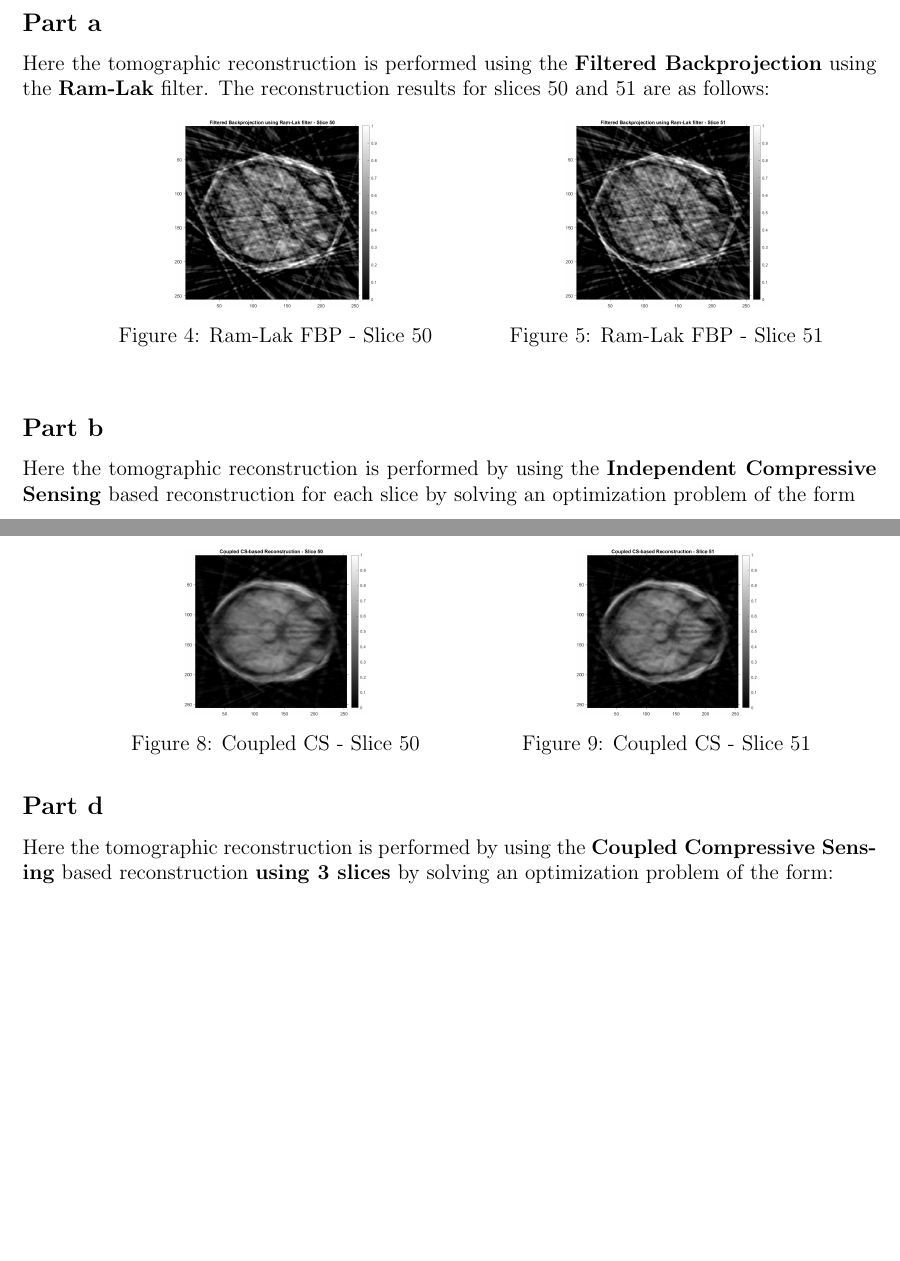
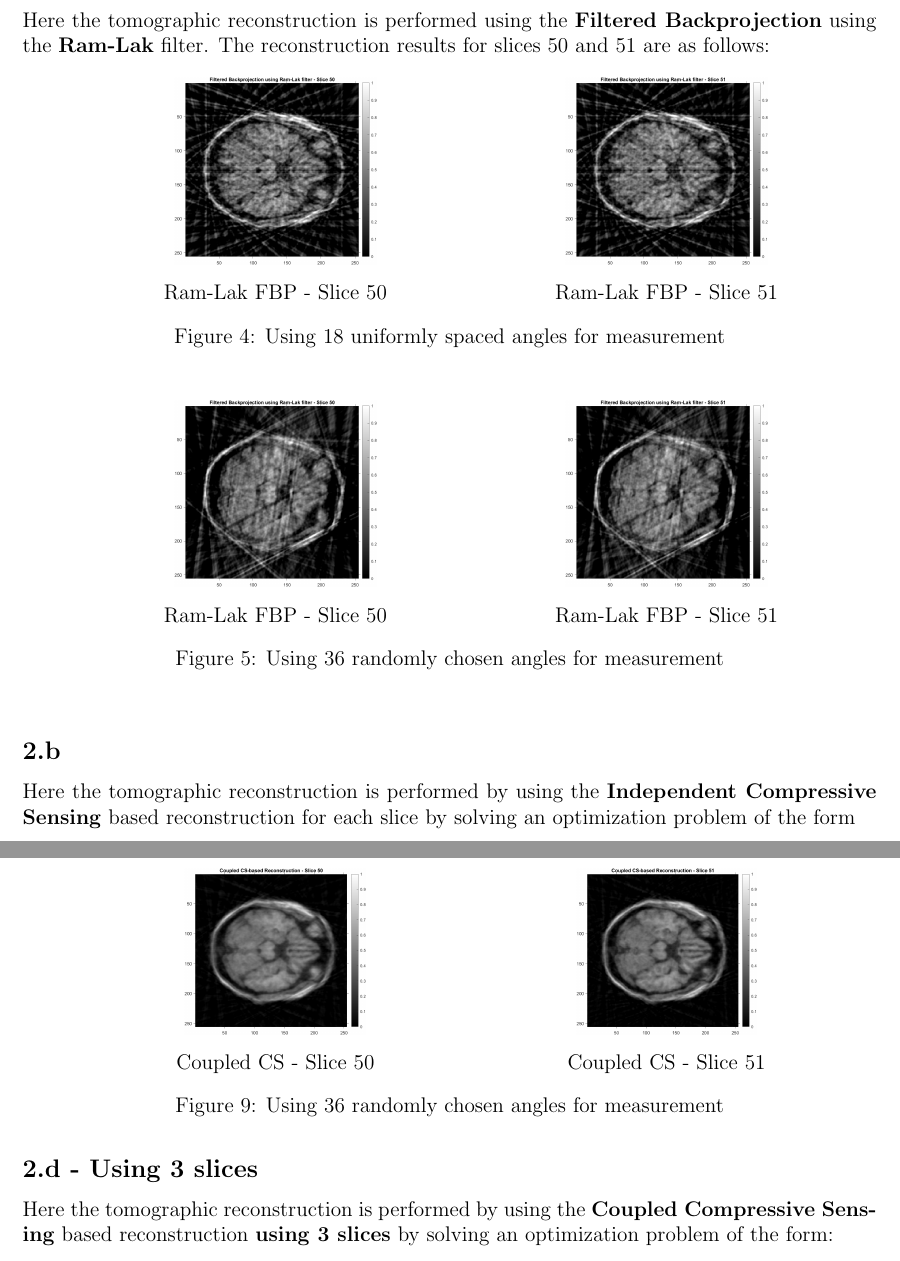
Before and after one commit to ipsitmantri/CS-754-Advanced-Image-Processing, a LaTeX problem sheet (assignment3/assignment3.tex): two parts of pages 5 and 6 of 11 before the commit and two parts of pages 5 and 7 of 13 after it, joined at a grey line, cut at the place of the change, the shorter picture padded with empty space. Compiled offline with pdfLaTeX.

Commit message:
all done, v2.0

```diff
--- a/assignment3/assignment3.tex
+++ b/assignment3/assignment3.tex
@@ -156,22 +156,38 @@ The original images of the slices used are as follows:
 		\caption{Slice 52}
 	\end{minipage}
 \end{figure}
-\subsection*{Part a}
+
+\subsection*{2.a}
 Here the tomographic reconstruction is performed using the \textbf{Filtered Backprojection} using the \textbf{Ram-Lak} filter. The reconstruction results for slices 50 and 51 are as follows:
 \begin{figure}[ht]
 	\centering
 	\begin{minipage}[bt]{0.5\linewidth}
 		\centering
 		\includegraphics[scale=0.25]{a_50.png}
-		\caption{Ram-Lak FBP - Slice 50}
+		\caption*{Ram-Lak FBP - Slice 50}
 	\end{minipage}
 	\begin{minipage}[bt]{0.4\linewidth}
 		\centering
 		\includegraphics[scale=0.25]{a_51.png}
-		\caption{Ram-Lak FBP - Slice 51}
+		\caption*{Ram-Lak FBP - Slice 51}
 	\end{minipage}
+\caption{Using 18 uniformly spaced angles for measurement}
 \end{figure}
-\subsection*{Part b}
+\begin{figure}[ht]
+	\centering
+	\begin{minipage}[bt]{0.5\linewidth}
+		\centering
+		\includegraphics[scale=0.25]{a_50_36.png}
+		\caption*{Ram-Lak FBP - Slice 50}
+	\end{minipage}
+	\begin{minipage}[bt]{0.4\linewidth}
+		\centering
+		\includegraphics[scale=0.25]{a_51_36.png}
+		\caption*{Ram-Lak FBP - Slice 51}
+	\end{minipage}
+	\caption{Using 36 randomly chosen angles for measurement}
+\end{figure}
+\subsection*{2.b}
 Here the tomographic reconstruction is performed by using the \textbf{Independent Compressive Sensing} based reconstruction for each slice by solving an optimization problem of the form
 $$J(x) = \norm{y - Ax}_2^2 + \lambda \norm{x}_1$$
 The reconstruction results for slices 50 and 51 are as follows:
@@ -208,10 +240,10 @@ The reconstruction results for slices 50 and 51 are as follows:
 	\begin{minipage}[bt]{0.5\linewidth}
 		\centering
 		\includegraphics[scale=0.25]{c_50.png}
-		\caption{Coupled CS - Slice 50}
+		\caption*{Coupled CS - Slice 50}
 	\end{minipage}
 	\begin{minipage}[bt]{0.4\linewidth}
 		\centering
 		\includegraphics[scale=0.25]{c_51.png}
-		\caption{Coupled CS - Slice 51}
+		\caption*{Coupled CS - Slice 51}
 	\end{minipage}
@@ -218,5 +251,20 @@ The reconstruction results for slices 50 and 51 are as follows:
 \end{figure}
-\subsection*{Part d}
+\begin{figure}[ht]
+	\centering
+	\begin{minipage}[bt]{0.5\linewidth}
+		\centering
+		\includegraphics[scale=0.25]{c_50_36.png}
+		\caption*{Coupled CS - Slice 50}
+	\end{minipage}
+	\begin{minipage}[bt]{0.4\linewidth}
+		\centering
+		\includegraphics[scale=0.25]{c_51_36.png}
+		\caption*{Coupled CS - Slice 51}
+	\end{minipage}
+	\caption{Using 36 randomly chosen angles for measurement}
+\end{figure}
+\newpage
+\subsection*{2.d - Using 3 slices}
 Here the tomographic reconstruction is performed by using the \textbf{Coupled Compressive Sensing} based reconstruction \textbf{using 3 slices} by solving an optimization problem of the form:
 $$J\bigg(\begin{bmatrix}
 \beta_1 \\ \Delta \beta_1 \\ \Delta \beta_2
@@ -265,0 +331,2 @@ The reconstruction results for slices 50, 51 and 52 are as follows:
+\end{figure}
+\newpage
```
Also changed, not shown: assignment3/2/code/myMainScript.m (+8 -9 lines), assignment3/2/images/a_50.png, assignment3/2/images/a_50_36.png (added), assignment3/2/images/a_51.png, assignment3/2/images/a_51_36.png (added), assignment3/2/images/b_50.png, assignment3/2/images/b_50_36.png (added), assignment3/2/images/b_51.png, assignment3/2/images/b_51_36.png (added), assignment3/2/images/c_50.png, assignment3/2/images/c_50_36.png (added), assignment3/2/images/c_51.png, assignment3/2/images/c_51_36.png (added), assignment3/2/images/d_50.png, 7 more files.
